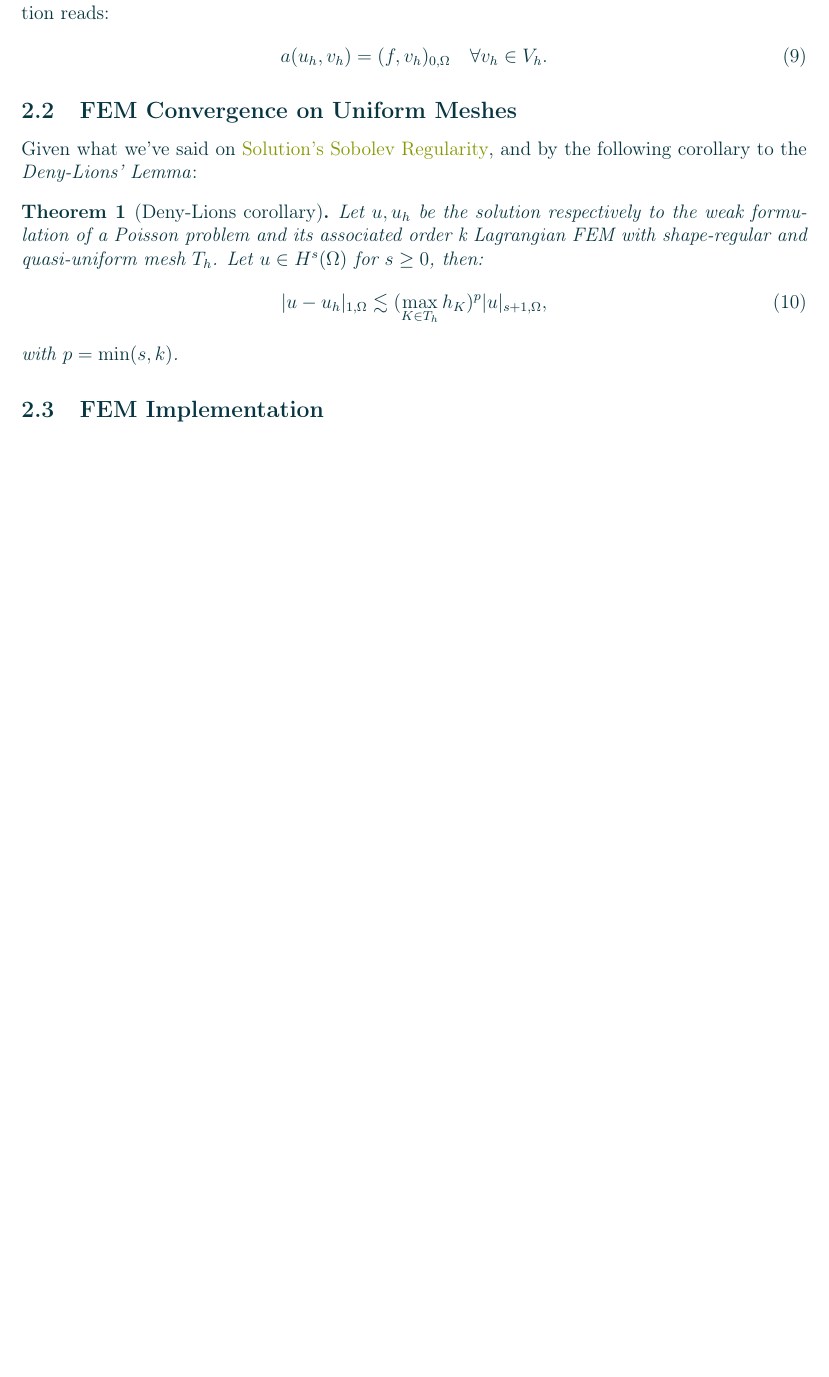
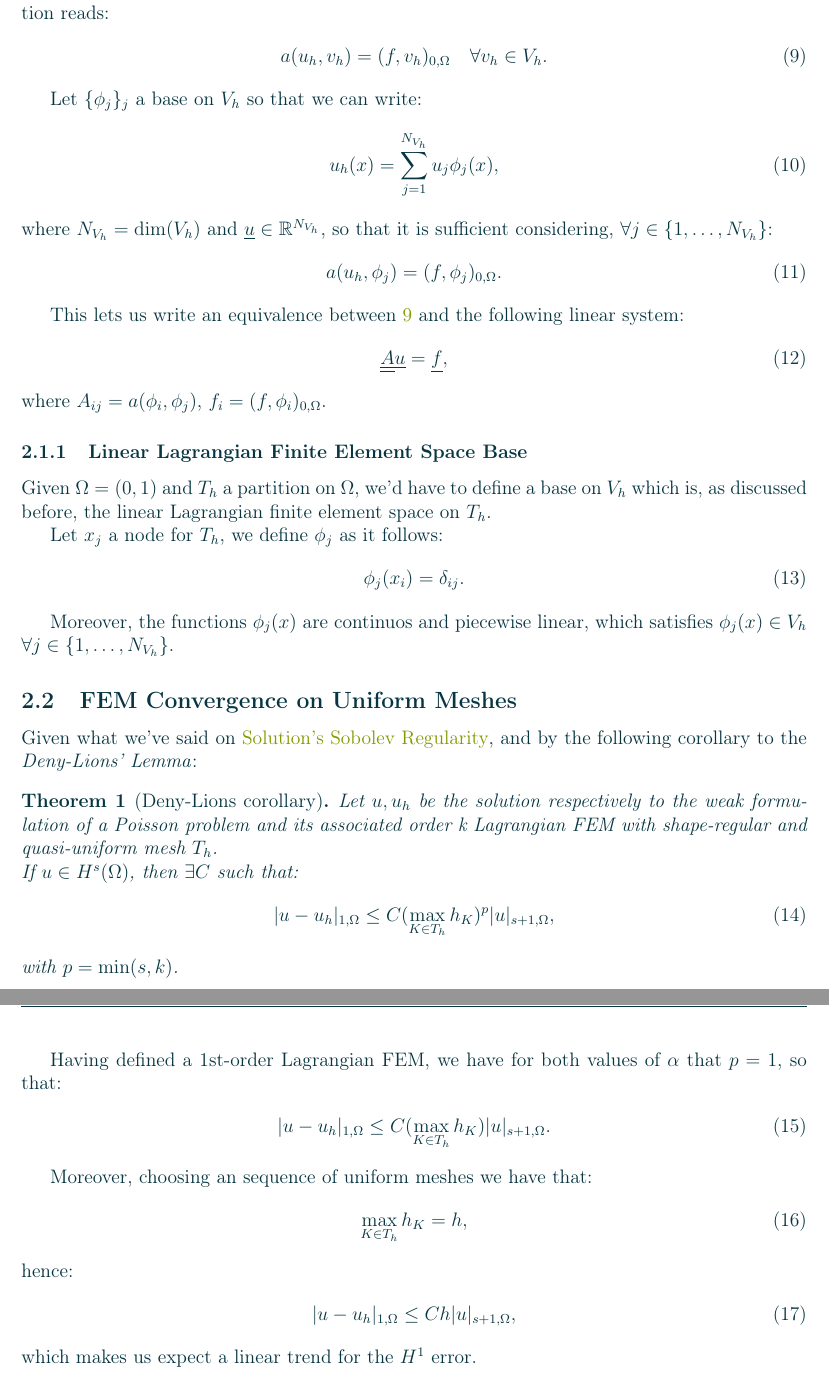
Before and after one commit to diantonioandrea/mnedp-project, a LaTeX paper (report/report.tex, which reads report/sections/fem.tex): part of page 3 of 4 before the commit and two parts of pages 4 and 5 of 6 after it, the two joined at a grey line, cut so that both start at the same text, the shorter picture padded with empty space. Compiled offline with pdfLaTeX.

Commit message:
FEM Implementation

```diff
--- a/report/sections/fem.tex
+++ b/report/sections/fem.tex
@@ -1,21 +1,59 @@
 \subsection{Finite Element Discretization}
 As seen on \nameref{fem_definition}, the finite element discretization reads:
-\begin{gather}
+\begin{gather} \label{weak_formulation}
 	a(u_h, v_h) = (f, v_h)_{0, \Omega} \quad \forall v_h \in V_h.
 \end{gather}
+
+Let $\{\phi_j\}_j$ a base on $V_h$ so that we can write:
+\begin{gather}
+	u_h(x) = \sum_{j = 1}^{N_{V_h}} u_j \phi_j(x),
+\end{gather}
+where $N_{V_h} = \dim(V_h)$ and $\underline{u} \in \R^{N_{V_h}}$, so that it is sufficient considering, $\forall j \in \{1, \dots, N_{V_h}\}$:
+\begin{gather}
+	a(u_h, \phi_j) = (f, \phi_j)_{0, \Omega}.
+\end{gather}
+
+This lets us write an equivalence between \ref{weak_formulation} and the following linear system:
+\begin{gather}
+	\underline{\underline{A}} \underline{u} = \underline{f},
+\end{gather}
+where $A_{ij} = a(\phi_i, \phi_j)$, $f_i = (f, \phi_i)_{0, \Omega}$.
+
+\subsubsection{Linear Lagrangian Finite Element Space Base}
+
+Given $\Omega = (0, 1)$ and $T_h$ a partition on $\Omega$, we'd have to define a base on $V_h$ which is, as discussed before, the linear Lagrangian finite element space on $T_h$.
+
+Let $x_j$ a node for $T_h$, we define $\phi_j$ as it follows:
+\begin{gather}
+	\phi_j(x_i) = \delta_{ij}.
+\end{gather}
+
+Moreover, the functions $\phi_j(x)$ are continuos and piecewise linear, which satisfies $\phi_j(x) \in V_h$ $\forall j \in \{1, \dots, N_{V_h}\}$.
 
 \subsection{FEM Convergence on Uniform Meshes}
 
 Given what we've said on \nameref{sob_regularity}, and by the following corollary to the \textit{Deny-Lions' Lemma}:
 
 \begin{theorem}[Deny-Lions corollary]
-	Let $u, u_h$ be the solution respectively to the weak formulation of a Poisson problem and its associated order k Lagrangian FEM with shape-regular and quasi-uniform mesh $T_h$. Let $u \in H^s(\Omega)$ for $s \ge 0$, then:
+	Let $u, u_h$ be the solution respectively to the weak formulation of a Poisson problem and its associated order k Lagrangian FEM with shape-regular and quasi-uniform mesh $T_h$. \\
+	If $u \in H^s(\Omega)$, then $\exists C$ such that:
 	\begin{gather}
-		|u - u_h|_{1, \Omega} \lesssim (\max_{K \in T_h} h_K)^{p}|u|_{s+1, \Omega},
+		|u - u_h|_{1, \Omega} \le C (\max_{K \in T_h} h_K)^{p}|u|_{s+1, \Omega},
 	\end{gather}
 	with $p = \min(s, k)$.
 \end{theorem}
 
-\subsection{FEM Implementation}
+Having defined a 1st-order Lagrangian FEM, we have for both values of $\alpha$ that $p = 1$, so that:
+\begin{gather}
+	|u - u_h|_{1, \Omega} \le C (\max_{K \in T_h} h_K)|u|_{s+1, \Omega}.
+\end{gather}
 
-% To be discussed
+Moreover, choosing an sequence of uniform meshes we have that:
+\begin{gather}
+	\max_{K \in T_h} h_K = h,
+\end{gather}
+hence:
+\begin{gather}
+	|u - u_h|_{1, \Omega} \le C h |u|_{s+1, \Omega},
+\end{gather}
+which makes us expect a linear trend for the $H^1$ error.
```
Also changed, not shown: report/report.tex (+3 -3 lines), report/sections/introduction.tex (+2 -2 lines).
